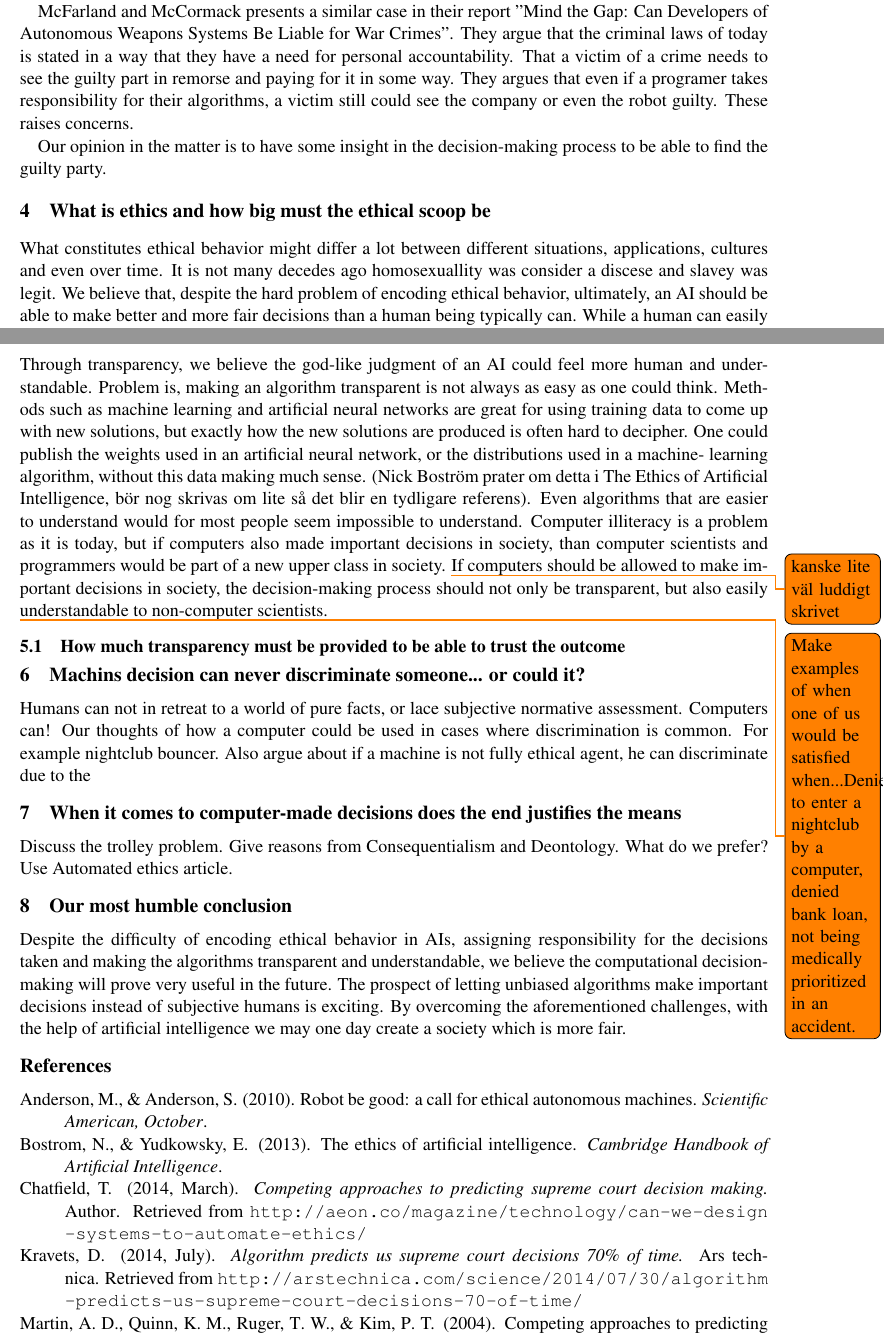
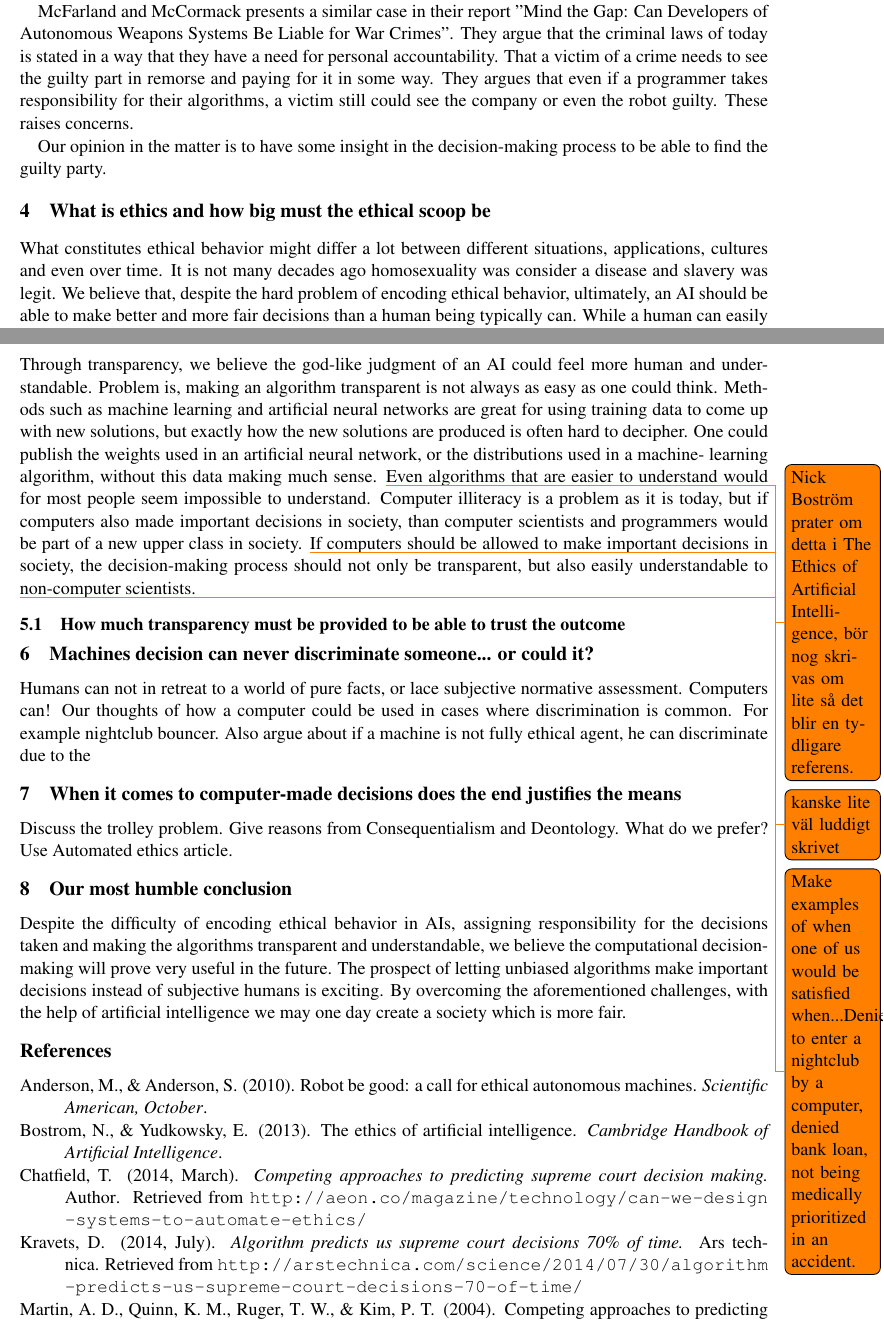
Before and after one commit to ChalmersGU-AI-course/shrdlite-course-project, a LaTeX paper (essay/coling2014.tex): two parts of pages 2 and 3 of 3, joined at a grey line, cut so that both start at the same text. Compiled offline with pdfLaTeX.

Commit message:
minor spelling errors

```diff
--- a/essay/coling2014.tex
+++ b/essay/coling2014.tex
@@ -96,7 +96,7 @@ worked on the project? Or is there maybe no one but the AI itself to blame, a
 prospect that may seem silly today, but may be more reasonable in a future where
 AIs approach sentience in their intelligence.
 
-\citeauthor{mcfarland2014mind} presents a similar case in their report "Mind the Gap: Can Developers of Autonomous Weapons Systems Be Liable for War Crimes". They argue that the criminal laws of today is stated in a way that they have a need for personal accountability. That a victim of a crime needs to see the guilty part in remorse and paying for it in some way. They argues that even if a programer takes responsibility for their algorithms, a victim still could see the company or even the robot guilty. These raises concerns.
+\citeauthor{mcfarland2014mind} presents a similar case in their report "Mind the Gap: Can Developers of Autonomous Weapons Systems Be Liable for War Crimes". They argue that the criminal laws of today is stated in a way that they have a need for personal accountability. That a victim of a crime needs to see the guilty part in remorse and paying for it in some way. They argues that even if a programmer takes responsibility for their algorithms, a victim still could see the company or even the robot guilty. These raises concerns.
 
 Our opinion in the matter is to have some insight in the decision-making process to be able to find the guilty party.
 
@@ -112,7 +112,7 @@ Our opinion in the matter is to have some insight in the decision-making process
 \section{What is ethics and how big must the ethical scoop be}
 What constitutes ethical behavior might differ a
 lot between different situations, applications, cultures and even over time.
-It is not many decedes ago homosexuallity was consider a discese and slavey was legit.
+It is not many decades ago homosexuality was consider a disease and slavery was legit.
 We believe that, despite the hard problem of encoding ethical behavior,
 ultimately, an AI should be able to make better and more fair decisions than a
 human being typically can. While a human can easily take in many aspects into
@@ -146,9 +146,9 @@ think. Methods such as machine learning and artificial neural networks are great
 for using training data to come up with new solutions, but exactly how the new
 solutions are produced is often hard to decipher. One could publish the weights
 used in an artificial neural network, or the distributions used in a machine-
-learning algorithm, without this data making much sense. (Nick Boström prater
+learning algorithm, without this data making much sense. \todo{Nick Boström prater
 om detta i The Ethics of Artificial Intelligence, bör nog skrivas om lite så
-det blir en tydligare referens). Even algorithms that are easier to understand
+det blir en tydligare referens.} Even algorithms that are easier to understand
 would for most people seem impossible to understand. Computer illiteracy is a
 problem as it is today, but if computers also made important decisions in
 society, than computer scientists and programmers would be part of a new upper
@@ -162,7 +162,7 @@ scientists.
 
 \subsection{How much transparency must be provided to be able to trust the outcome}
 
-\section{Machins decision can never discriminate someone... or could it?}
+\section{Machines decision can never discriminate someone... or could it?}
 Humans can not in retreat to a world of pure facts, or lace subjective normative assessment. Computers can!
 Our thoughts of how a computer could be used in cases where discrimination is common. For example nightclub bouncer. Also argue about if a machine is not fully ethical agent, he can discriminate due to the
 
```
Also changed, not shown: essay/coling2014.tex (2 more changed lines).
